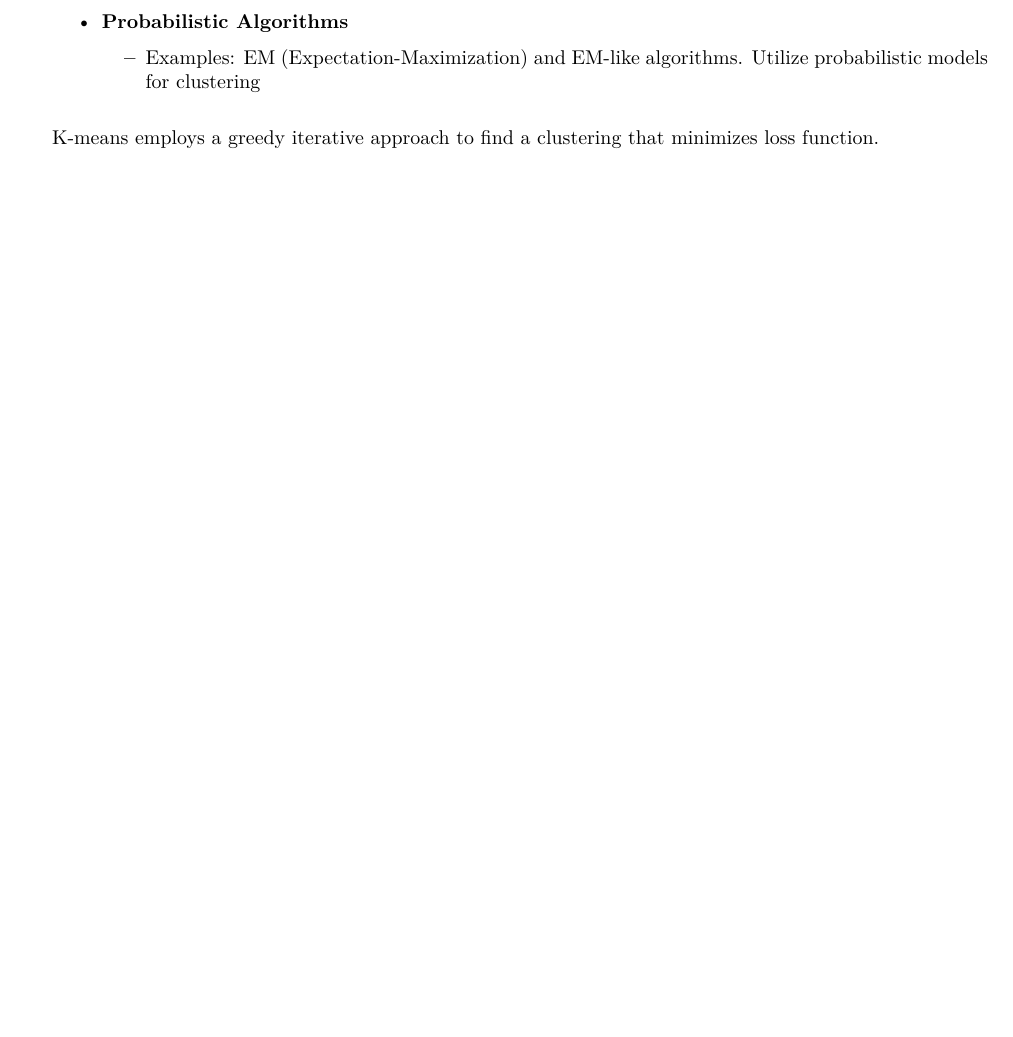
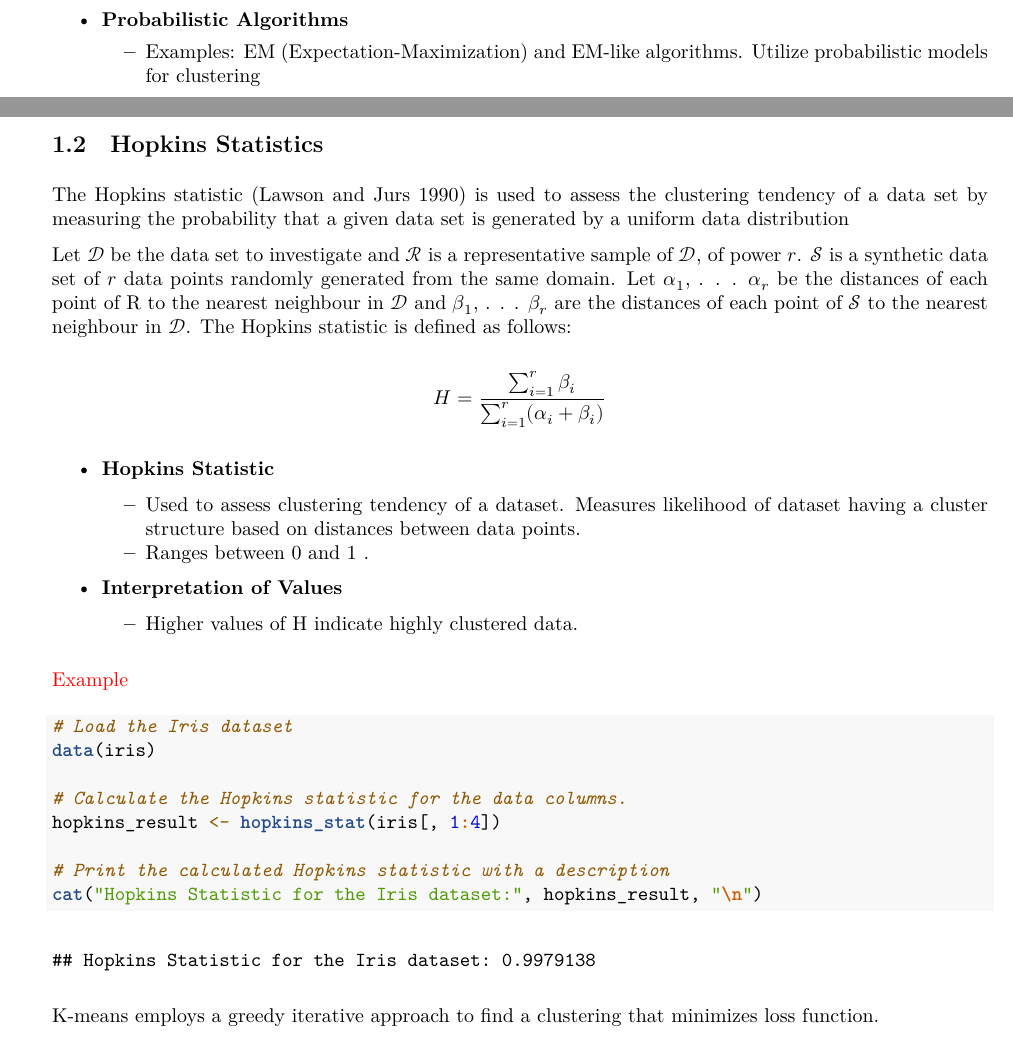
Before and after one commit to kalkite/data_mining_with_R, an R Markdown document (RMarkDown/week2/week2.Rmd): part of page 2 of 2 before the commit and two parts of pages 1 and 2 of 3 after it, the two joined at a grey line, cut so that both start at the same text, the shorter picture padded with empty space. The pictures show the output file RMarkDown/week2/week2.pdf that the author committed with the source.

Commit message:
Rmarkdown

````diff
--- a/RMarkDown/week2/week2.Rmd
+++ b/RMarkDown/week2/week2.Rmd
@@ -17,6 +17,7 @@ header-includes:
   - \usepackage{amsfonts}
   - \usepackage{placeins}
   - \usepackage{float}
+  - \usepackage{xcolor}
 ---
 
 ```{r setup, include=FALSE}
@@ -63,6 +66,36 @@ Most common clustering techniques may be classified as follows:
 
 - **Probabilistic Algorithms**
     - Examples: EM (Expectation-Maximization) and EM-like algorithms.  Utilize probabilistic models for clustering
+
+
+
+## Hopkins Statistic
+The Hopkins statistic (Lawson and Jurs 1990) is used to assess the clustering tendency of a data set by measuring the probability that a given data set is generated by a uniform data distribution
+
+Let \( \mathcal{D} \) be the data set to investigate and \( \mathcal{R} \) is a representative sample of \( \mathcal{D} \), of power \( \mathcal{r} \). \( \mathcal{S} \) is a synthetic data set of \( \mathcal{r} \) data points randomly generated from the same domain. Let \( \mathcal{\alpha_1} \), . . . \( \mathcal{\alpha_r} \) be the distances of each point of R to the nearest neighbour in \( \mathcal{D} \) and \( \mathcal{\beta_1} \), . . . \( \mathcal{\beta_r} \) are the distances of each point of \( \mathcal{S} \) to the nearest neighbour in \( \mathcal{D} \). The Hopkins statistic is defined as follows:
+
+\[ H = \frac{\sum_{i=1}^{r} \beta_i}{\sum_{i=1}^{r}(\alpha_i+\beta_i)} \]
+
+
+- **Hopkins Statistic**
+  - Used to assess clustering tendency of a dataset. Measures likelihood of dataset having a cluster structure based on distances between data points.
+  - Ranges between  0 and 1 .
+
+- **Interpretation of Values**
+  - Higher values of H indicate highly clustered data.
+
+\textcolor{red}{Example}
+```{r}
+# Load the Iris dataset
+data(iris)
+
+# Calculate the Hopkins statistic for the data columns.
+hopkins_result <- hopkins_stat(iris[, 1:4])
+
+# Print the calculated Hopkins statistic with a description
+cat("Hopkins Statistic for the Iris dataset:", hopkins_result, "\n")
+```
+
 
 K-means employs a greedy iterative approach to find a clustering that minimizes loss function.
 \begin{algorithm}
````
Also changed, not shown: RMarkDown/week2/week2.pdf, RMarkDown/week2/week2.Rmd (2 more changed lines).
